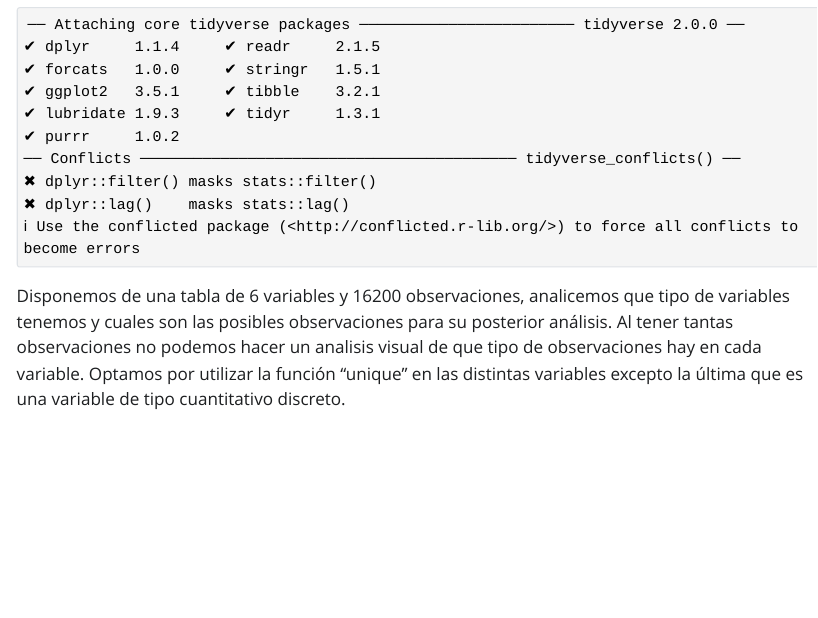
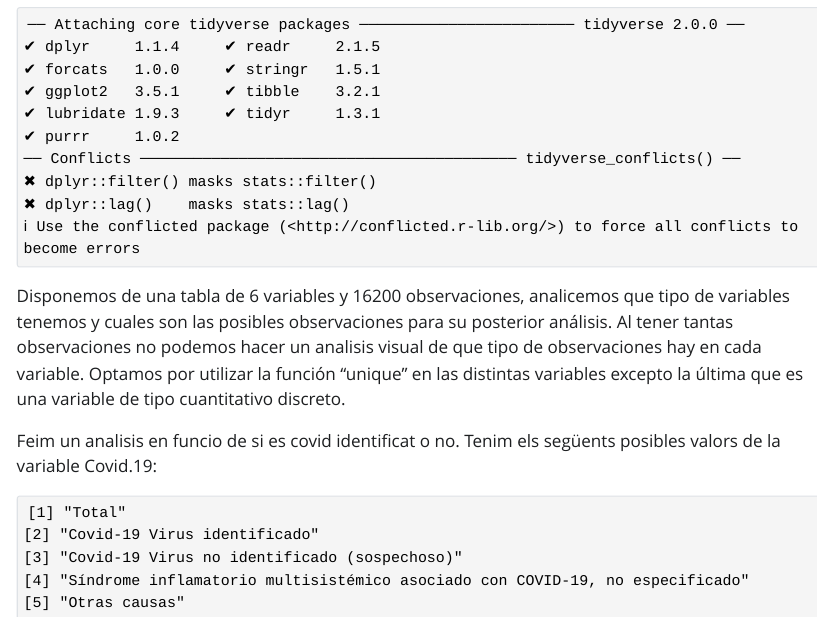
Before and after one commit to mcbosch/practica_1_ad, a Quarto document (AD_defunciones_COVID-19.qmd): the page in a window 1100 px wide, from 230 px down. The pictures show the output file AD_defunciones_COVID-19.html that the author committed with the source, opened offline; Quarto's library style sheets are replaced by a plain one without menus.

Commit message:
més subdatasets

````diff
--- a/AD_defunciones_COVID-19.qmd
+++ b/AD_defunciones_COVID-19.qmd
@@ -18 +19,14 @@ cov_Total = filter(tb_cov, Sexo == "Total", Comunidades.y.Ciudades.Autónomas ==
 ```
+
+Feim un analisis en funcio de si es covid identificat o no. Tenim els següents posibles valors de la variable Covid.19:
+
+```{r, echo=FALSE}
+unique(tb_cov[,3])
+```
+```{r,echo=FALSE}
+cov_Ident = filter(tb_cov, Sexo == "Total", Comunidades.y.Ciudades.Autónomas == "", Covid.19 == "Covid-19 Virus identificado")
+
+cov_No.Ident = filter(tb_cov, Sexo == "Total", Comunidades.y.Ciudades.Autónomas == "", Covid.19 == "Covid-19 Virus no identificado (sospechoso)")
+
+cov_SIM.Cv19 = filter(tb_cov, Sexo == "Total", Comunidades.y.Ciudades.Autónomas == "", Covid.19 == "Síndrome inflamatorio multisistémico asociado con COVID-19, no especificado")
+```
````
Also changed, not shown: AD_defunciones_COVID-19.html, AD_defunciones_COVID-19.qmd (1 more changed lines).
